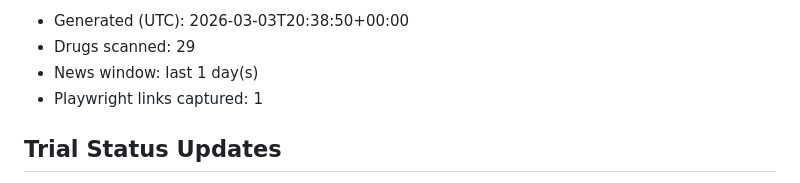
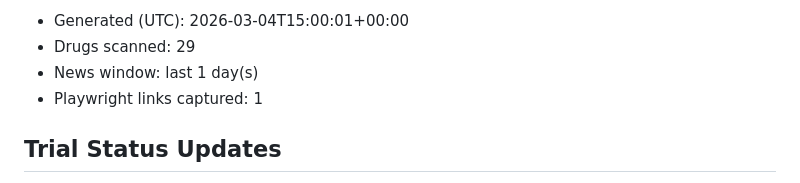
Before and after one commit to rubioisabel134-ai/ACS-dashboard, a Markdown page: docs/automation/ci-daily-latest.md, the part around one of its changes. Drawn GitHub-style.

Commit message:
ACS daily CI automation: 2026-03-04

```diff
--- a/docs/automation/ci-daily-latest.md
+++ b/docs/automation/ci-daily-latest.md
@@ -2,5 +2,5 @@
 
-- Generated (UTC): 2026-03-03T20:38:50+00:00
+- Generated (UTC): 2026-03-04T15:00:01+00:00
 - Drugs scanned: 29
 - News window: last 1 day(s)
 - Playwright links captured: 1
```
Also changed, not shown: other parts of docs/automation/ci-daily-latest.md (+3 -2 lines).
